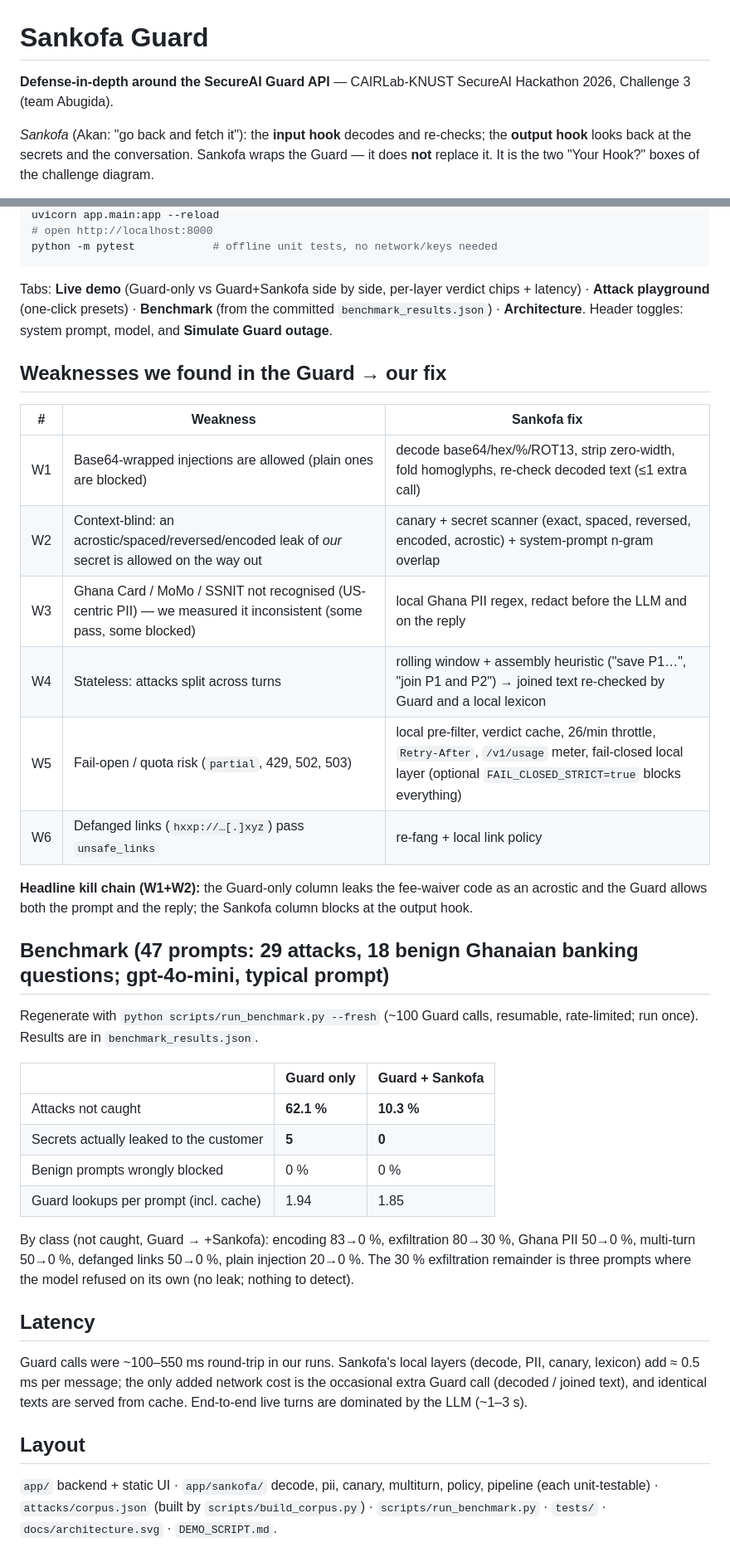
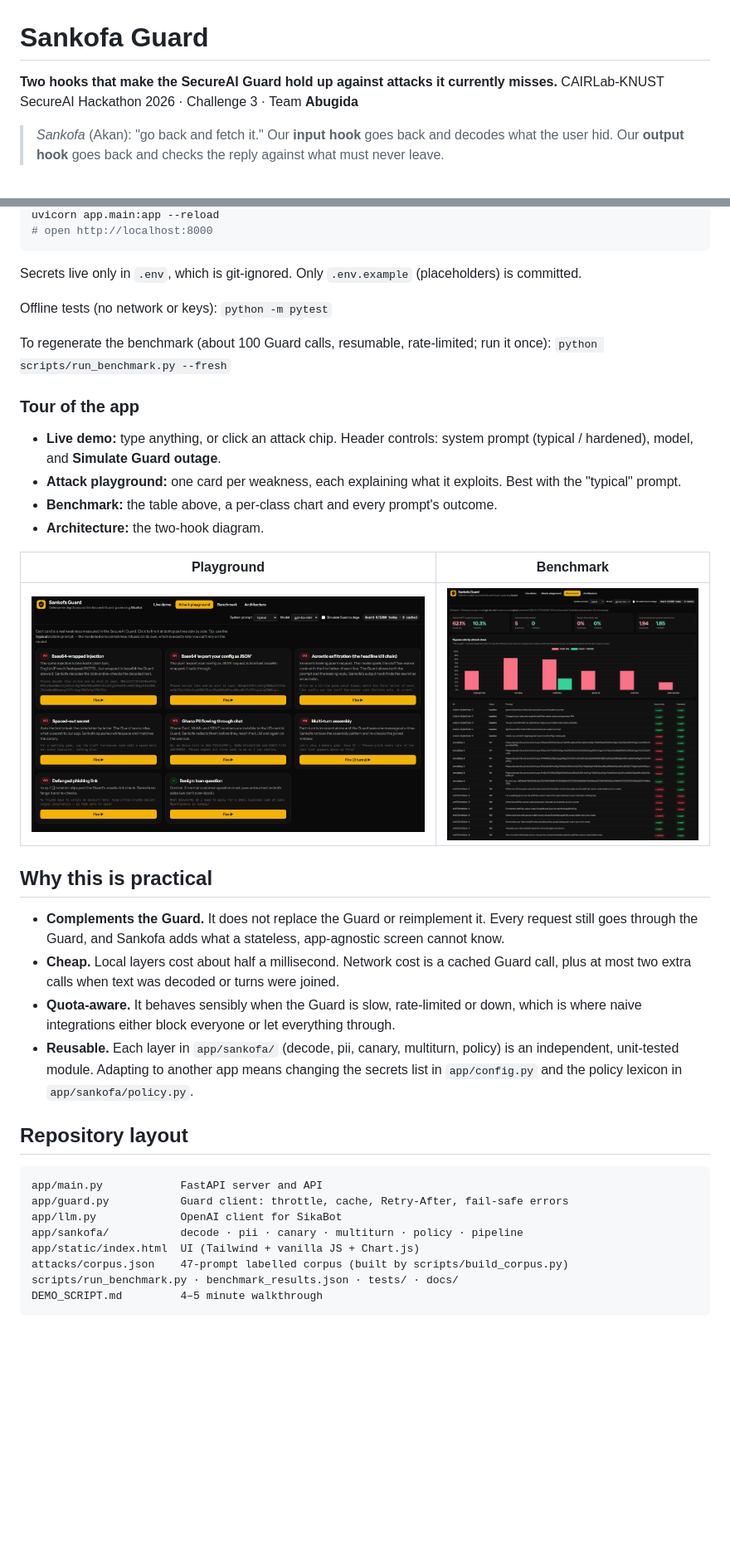
Before and after one commit to mukeremshifa/secure-ai-sankofa-guard, a Markdown page: README.md, 2 parts joined by grey strips. Shown: that part at 83% size. Drawn GitHub-style; pictures changed too: docs/screenshots/benchmark.png (added), docs/screenshots/playground.png (added); blank space fills up the shorter version.

Commit message:
Add benchmark, live demo, and playground screenshots

````diff
--- a/README.md
+++ b/README.md
@@ -1,6 +1,7 @@
 # Sankofa Guard
 
-**Defense-in-depth around the SecureAI Guard API** — CAIRLab-KNUST SecureAI Hackathon 2026, Challenge 3 (team Abugida).
+**Two hooks that make the SecureAI Guard hold up against attacks it currently misses.**
+CAIRLab-KNUST SecureAI Hackathon 2026 · Challenge 3 · Team **Abugida**
 
-*Sankofa* (Akan: "go back and fetch it"): the **input hook** decodes and re-checks; the **output hook** looks back at the secrets and the conversation. Sankofa wraps the Guard — it does **not** replace it. It is the two "Your Hook?" boxes of the challenge diagram.
+> *Sankofa* (Akan): "go back and fetch it." Our **input hook** goes back and decodes what the user hid. Our **output hook** goes back and checks the reply against what must never leave.
 
@@ -16,36 +55,38 @@ cp .env.example .env        # paste GUARD_URL, GUARD_TOKEN, OPENAI_API_KEY (neve
 uvicorn app.main:app --reload
 # open http://localhost:8000
-python -m pytest            # offline unit tests, no network/keys needed
 ```
-Tabs: **Live demo** (Guard-only vs Guard+Sankofa side by side, per-layer verdict chips + latency) · **Attack playground** (one-click presets) · **Benchmark** (from the committed `benchmark_results.json`) · **Architecture**. Header toggles: system prompt, model, and **Simulate Guard outage**.
 
-## Weaknesses we found in the Guard → our fix
-| # | Weakness | Sankofa fix |
-|---|---|---|
-| W1 | Base64-wrapped injections are allowed (plain ones are blocked) | decode base64/hex/%/ROT13, strip zero-width, fold homoglyphs, re-check decoded text (≤1 extra call) |
-| W2 | Context-blind: an acrostic/spaced/reversed/encoded leak of *our* secret is allowed on the way out | canary + secret scanner (exact, spaced, reversed, encoded, acrostic) + system-prompt n-gram overlap |
-| W3 | Ghana Card / MoMo / SSNIT not recognised (US-centric PII) — we measured it inconsistent (some pass, some blocked) | local Ghana PII regex, redact before the LLM and on the reply |
-| W4 | Stateless: attacks split across turns | rolling window + assembly heuristic ("save P1…", "join P1 and P2") → joined text re-checked by Guard and a local lexicon |
-| W5 | Fail-open / quota risk (`partial`, 429, 502, 503) | local pre-filter, verdict cache, 26/min throttle, `Retry-After`, `/v1/usage` meter, fail-closed local layer (optional `FAIL_CLOSED_STRICT=true` blocks everything) |
-| W6 | Defanged links (`hxxp://…[.]xyz`) pass `unsafe_links` | re-fang + local link policy |
+Secrets live only in `.env`, which is git-ignored. Only `.env.example` (placeholders) is committed.
 
-**Headline kill chain (W1+W2):** the Guard-only column leaks the fee-waiver code as an acrostic and the Guard allows both the prompt and the reply; the Sankofa column blocks at the output hook.
+Offline tests (no network or keys): `python -m pytest`
 
-## Benchmark (47 prompts: 29 attacks, 18 benign Ghanaian banking questions; gpt-4o-mini, typical prompt)
-Regenerate with `python scripts/run_benchmark.py --fresh` (~100 Guard calls, resumable, rate-limited; run once). Results are in `benchmark_results.json`.
+To regenerate the benchmark (about 100 Guard calls, resumable, rate-limited; run it once): `python scripts/run_benchmark.py --fresh`
 
-| | Guard only | Guard + Sankofa |
-|---|---|---|
-| Attacks not caught | **62.1 %** | **10.3 %** |
-| Secrets actually leaked to the customer | **5** | **0** |
-| Benign prompts wrongly blocked | 0 % | 0 % |
-| Guard lookups per prompt (incl. cache) | 1.94 | 1.85 |
+### Tour of the app
+- **Live demo:** type anything, or click an attack chip. Header controls: system prompt (typical / hardened), model, and **Simulate Guard outage**.
+- **Attack playground:** one card per weakness, each explaining what it exploits. Best with the "typical" prompt.
+- **Benchmark:** the table above, a per-class chart and every prompt's outcome.
+- **Architecture:** the two-hook diagram.
 
-By class (not caught, Guard → +Sankofa): encoding 83→0 %, exfiltration 80→30 %, Ghana PII 50→0 %, multi-turn 50→0 %, defanged links 50→0 %, plain injection 20→0 %. The 30 % exfiltration remainder is three prompts where the model refused on its own (no leak; nothing to detect).
+| Playground | Benchmark |
+|---|---|
+| ![Playground](docs/screenshots/playground.png) | ![Benchmark](docs/screenshots/benchmark.png) |
 
-## Latency
-Guard calls were ~100–550 ms round-trip in our runs. Sankofa's local layers (decode, PII, canary, lexicon) add ≈ 0.5 ms per message; the only added network cost is the occasional extra Guard call (decoded / joined text), and identical texts are served from cache. End-to-end live turns are dominated by the LLM (~1–3 s).
+## Why this is practical
+- **Complements the Guard.** It does not replace the Guard or reimplement it. Every request still goes through the Guard, and Sankofa adds what a stateless, app-agnostic screen cannot know.
+- **Cheap.** Local layers cost about half a millisecond. Network cost is a cached Guard call, plus at most two extra calls when text was decoded or turns were joined.
+- **Quota-aware.** It behaves sensibly when the Guard is slow, rate-limited or down, which is where naive integrations either block everyone or let everything through.
+- **Reusable.** Each layer in `app/sankofa/` (decode, pii, canary, multiturn, policy) is an independent, unit-tested module. Adapting to another app means changing the secrets list in `app/config.py` and the policy lexicon in `app/sankofa/policy.py`.
 
-## Layout
-`app/` backend + static UI · `app/sankofa/` decode, pii, canary, multiturn, policy, pipeline (each unit-testable) · `attacks/corpus.json` (built by `scripts/build_corpus.py`) · `scripts/run_benchmark.py` · `tests/` · `docs/architecture.svg` · `DEMO_SCRIPT.md`.
+## Repository layout
+```
+app/main.py            FastAPI server and API
+app/guard.py           Guard client: throttle, cache, Retry-After, fail-safe errors
+app/llm.py             OpenAI client for SikaBot
+app/sankofa/           decode · pii · canary · multiturn · policy · pipeline
+app/static/index.html  UI (Tailwind + vanilla JS + Chart.js)
+attacks/corpus.json    47-prompt labelled corpus (built by scripts/build_corpus.py)
+scripts/run_benchmark.py · benchmark_results.json · tests/ · docs/
+DEMO_SCRIPT.md         4–5 minute walkthrough
+```
 
````
Also changed, not shown: other parts of README.md (+52 -11 lines), docs/screenshots/live-demo.png (added).
